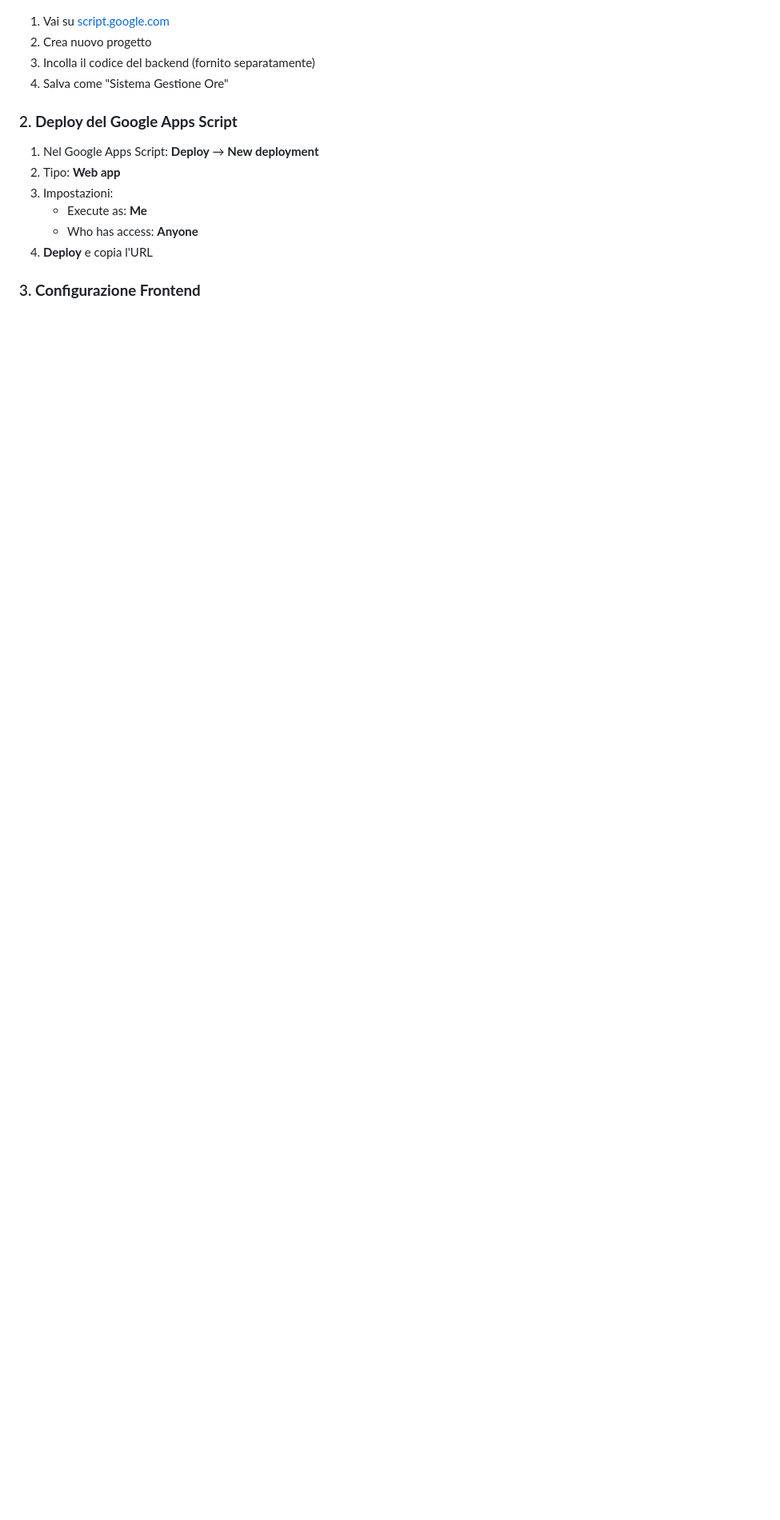
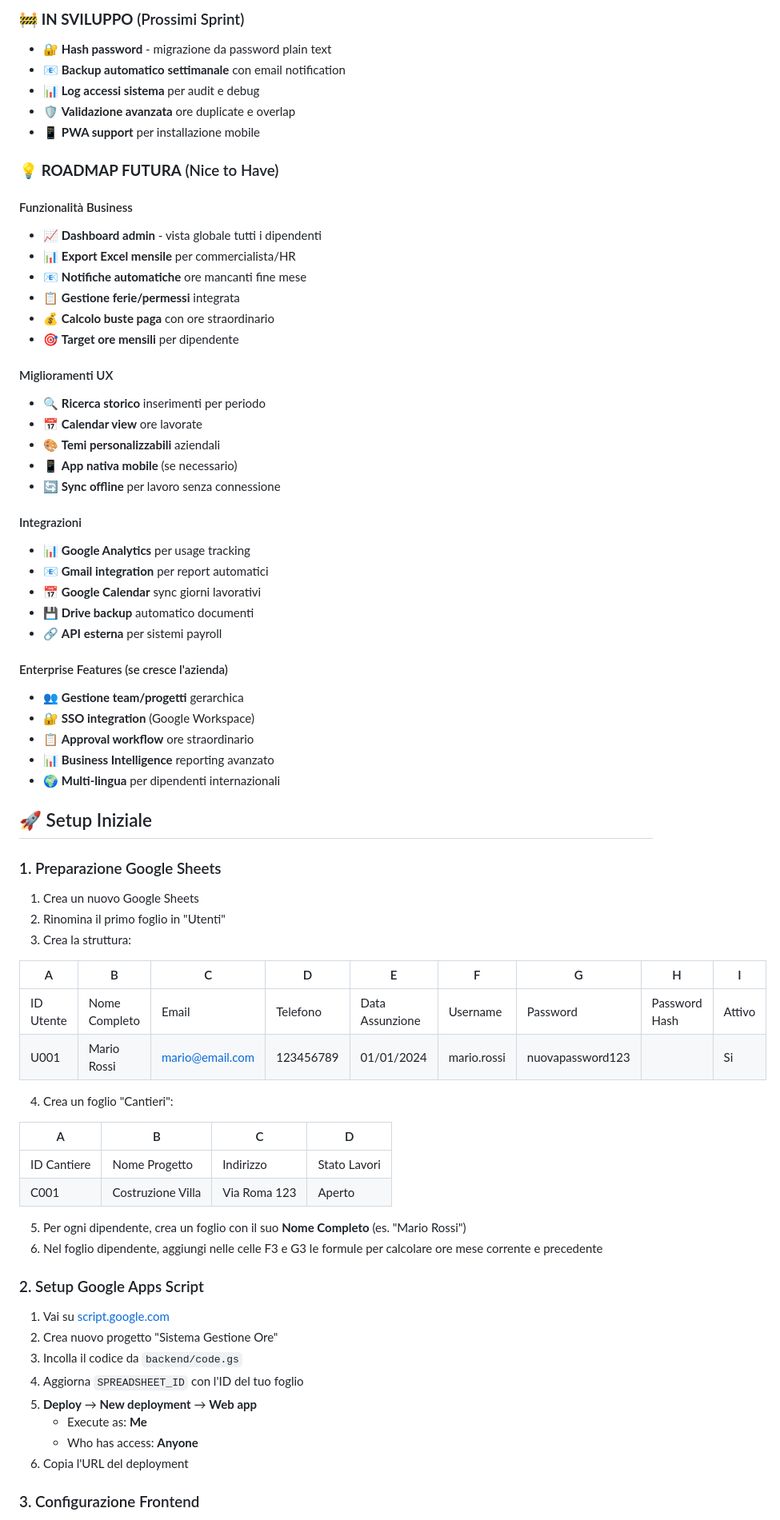
Before and after one commit to mrbenza/ore-lavoro, a Markdown page: README.md, the part around the change printed below. Shown: that part at 80% size. GitHub-like rendering; blank space fills up the shorter version.

```diff
--- a/README.md
+++ b/README.md
@@ -40,17 +66,73 @@ Frontend (GitHub Pages) ←→ Google Apps Script ←→ Google Sheets
+### 🚧 **IN SVILUPPO** (Prossimi Sprint)
+- 🔐 **Hash password** - migrazione da password plain text
+- 📧 **Backup automatico settimanale** con email notification
+- 📊 **Log accessi sistema** per audit e debug
+- 🛡️ **Validazione avanzata** ore duplicate e overlap
+- 📱 **PWA support** per installazione mobile
+
+### 💡 **ROADMAP FUTURA** (Nice to Have)
+#### Funzionalità Business
+- 📈 **Dashboard admin** - vista globale tutti i dipendenti
+- 📊 **Export Excel mensile** per commercialista/HR
+- 📧 **Notifiche automatiche** ore mancanti fine mese
+- 📋 **Gestione ferie/permessi** integrata
+- 💰 **Calcolo buste paga** con ore straordinario
+- 🎯 **Target ore mensili** per dipendente
+
+#### Miglioramenti UX
+- 🔍 **Ricerca storico** inserimenti per periodo
+- 📅 **Calendar view** ore lavorate
+- 🎨 **Temi personalizzabili** aziendali
+- 📱 **App nativa mobile** (se necessario)
+- 🔄 **Sync offline** per lavoro senza connessione
+
+#### Integrazioni
+- 📊 **Google Analytics** per usage tracking
+- 📧 **Gmail integration** per report automatici
+- 📅 **Google Calendar** sync giorni lavorativi
+- 💾 **Drive backup** automatico documenti
+- 🔗 **API esterna** per sistemi payroll
+
+#### Enterprise Features (se cresce l'azienda)
+- 👥 **Gestione team/progetti** gerarchica
+- 🔐 **SSO integration** (Google Workspace)
+- 📋 **Approval workflow** ore straordinario
+- 📊 **Business Intelligence** reporting avanzato
+- 🌍 **Multi-lingua** per dipendenti internazionali
+
+## 🚀 Setup Iniziale
+
+### 1. Preparazione Google Sheets
+
+1. Crea un nuovo Google Sheets
+2. Rinomina il primo foglio in "Utenti"
+3. Crea la struttura:
+
+| A | B | C | D | E | F | G | H | I |
+|---|---|---|---|---|---|---|---|---|
+| ID Utente | Nome Completo | Email | Telefono | Data Assunzione | Username | Password | Password Hash | Attivo |
+| U001 | Mario Rossi | mario@email.com | 123456789 | 01/01/2024 | mario.rossi | nuovapassword123 | | Si |
+
+4. Crea un foglio "Cantieri":
+
+| A | B | C | D |
+|---|---|---|---|
+| ID Cantiere | Nome Progetto | Indirizzo | Stato Lavori |
+| C001 | Costruzione Villa | Via Roma 123 | Aperto |
+
+5. Per ogni dipendente, crea un foglio con il suo **Nome Completo** (es. "Mario Rossi")
+6. Nel foglio dipendente, aggiungi nelle celle F3 e G3 le formule per calcolare ore mese corrente e precedente
+
+### 2. Setup Google Apps Script
 
 1. Vai su [script.google.com](https://script.google.com)
-2. Crea nuovo progetto
-3. Incolla il codice del backend (fornito separatamente)
-4. Salva come "Sistema Gestione Ore"
-
-### 2. **Deploy del Google Apps Script**
-
-1. Nel Google Apps Script: **Deploy** → **New deployment**
-2. Tipo: **Web app**
-3. Impostazioni:
+2. Crea nuovo progetto "Sistema Gestione Ore"
+3. Incolla il codice da `backend/code.gs`
+4. Aggiorna `SPREADSHEET_ID` con l'ID del tuo foglio
+5. **Deploy** → **New deployment** → **Web app**
    - Execute as: **Me**
    - Who has access: **Anyone**
-4. **Deploy** e copia l'URL
+6. Copia l'URL del deployment
 
-### 3. **Configurazione Frontend**
+### 3. Configurazione Frontend
 
```
Also changed, not shown: other parts of README.md (+168 -171 lines).
